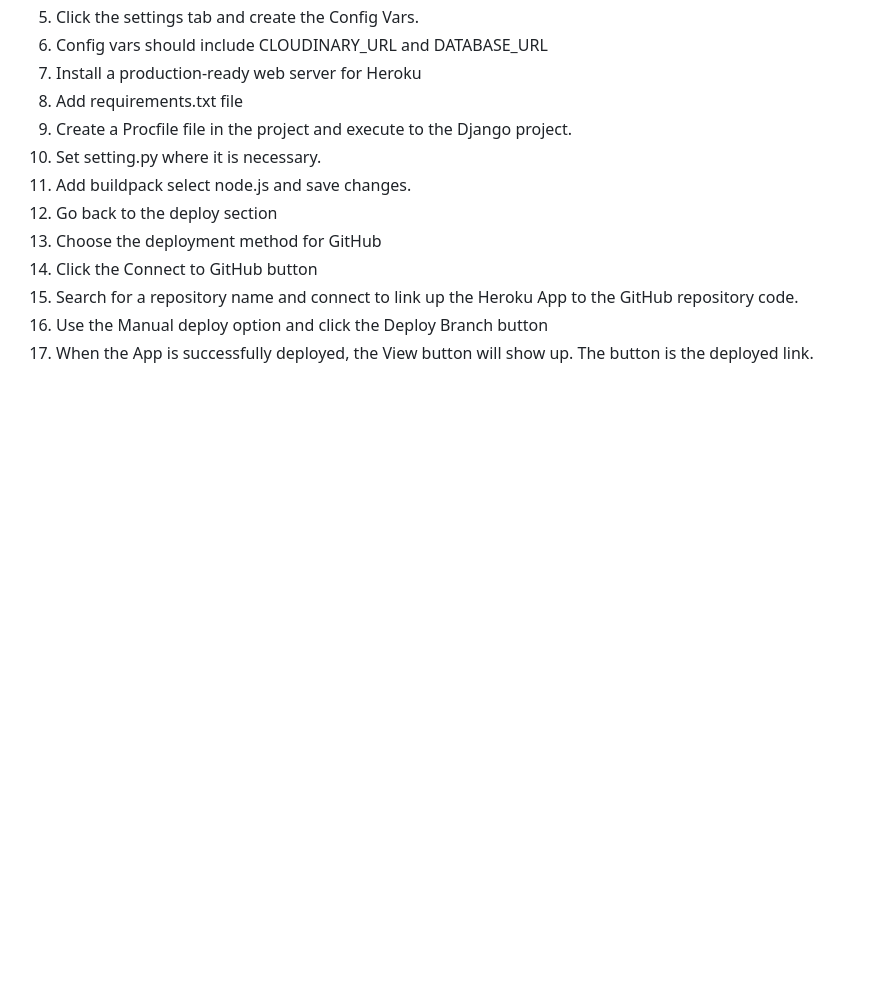
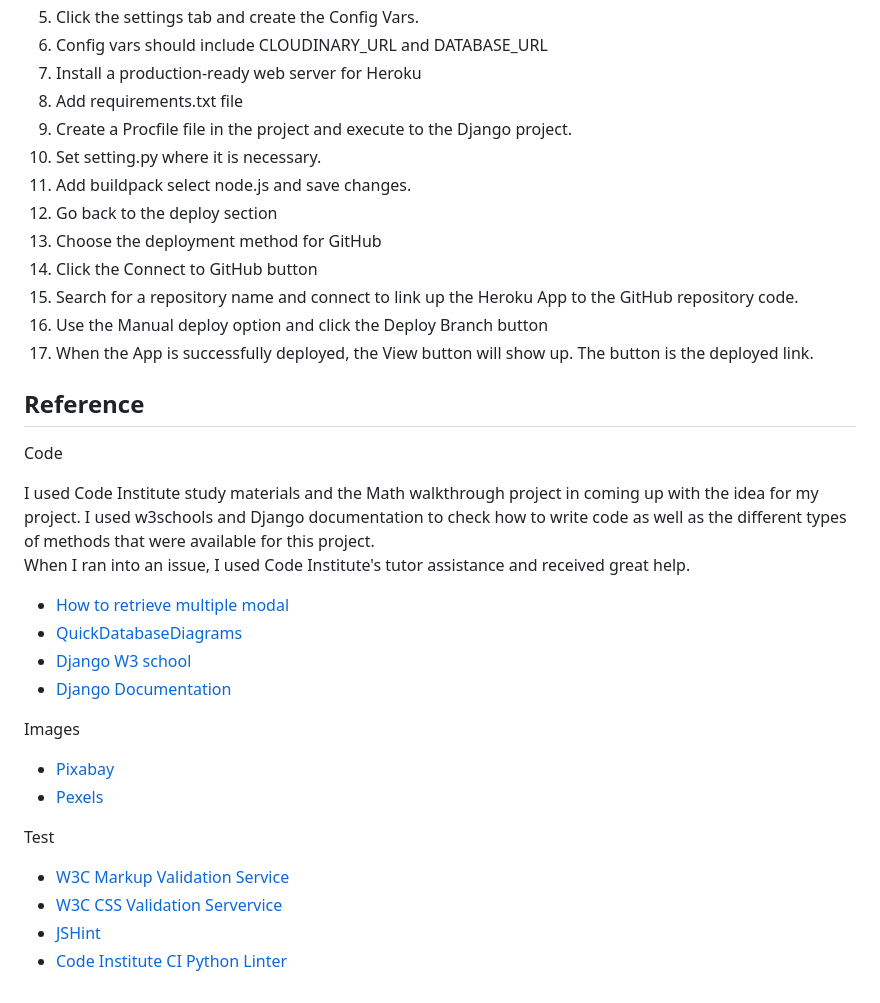
Before and after one commit to Chikayo-k/rate-your-stay, a Markdown page: README.md, the part around the change. Rendered like a GitHub page; blank space fills up the shorter version.

Commit message:
Add Reference section in README

```diff
--- a/README.md
+++ b/README.md
@@ -420,3 +420,29 @@ The project was deployed using HEROKU.
 15. Search for a repository name and connect to link up the Heroku App to the GitHub repository code.
 16. Use the Manual deploy option and click the Deploy Branch button
 17. When the App is successfully deployed, the View button will show up. The button is the deployed link.
+
+## Reference
+
+Code
+
+I used Code Institute study materials and the Math walkthrough project in coming up with the idea for my project. I used w3schools and Django documentation to check how to write code as well as the different types of methods that were available for this project.
+When I ran into an issue, I used Code Institute's tutor assistance and received great help.
+
+
+-  [How to retrieve multiple modal](https://qiita.com/yongjugithub/items/edd69e1ac6d4507f9ad1)
+- [QuickDatabaseDiagrams](https://www.quickdatabasediagrams.com/)
+- [Django W3 school](https://www.w3schools.com/django/)
+- [Django Documentation](https://docs.djangoproject.com/en/5.0/)
+
+
+Images
+
+- [Pixabay](https://pixabay.com/images/search/holiday/)
+- [Pexels](https://pixabay.com/images/search/holiday/)
+
+Test
+
+- [W3C Markup Validation Service](https://validator.w3.org/)
+- [W3C CSS Validation Servervice](https://jigsaw.w3.org/css-validator/)
+- [JSHint](https://jshint.com/)
+- [Code Institute CI Python Linter](https://pep8ci.herokuapp.com/)
```
